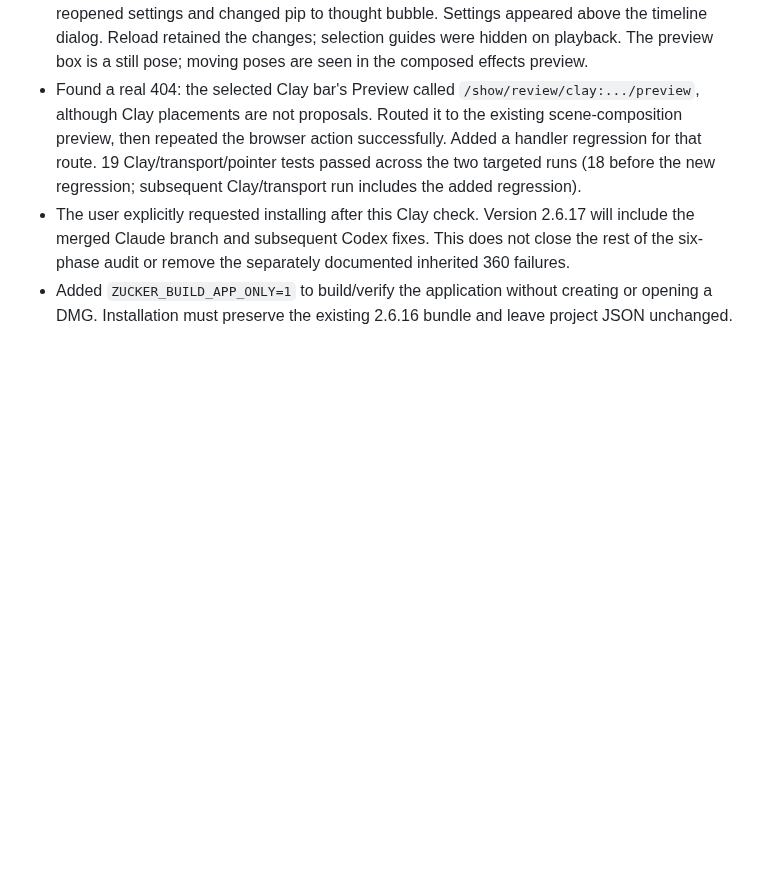
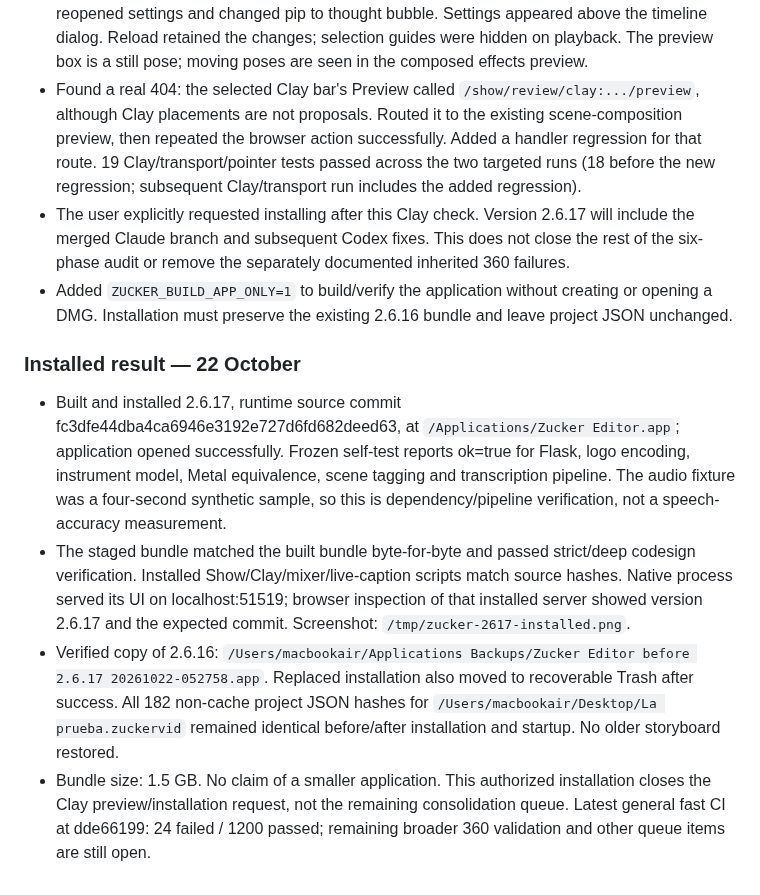
Before and after one commit to amehcgracia-byte/zucker_videos, a Markdown page: docs/SHOW_CONSOLIDATION_AUDIT_2026-10-21.md, the part around the change. GitHub-like rendering; blank space fills up the shorter version.

Commit message:
Document verified 2.6.17 installation and preserved project state

```diff
--- a/docs/SHOW_CONSOLIDATION_AUDIT_2026-10-21.md
+++ b/docs/SHOW_CONSOLIDATION_AUDIT_2026-10-21.md
@@ -106,3 +106,9 @@ Status vocabulary: **implemented** = source exists; **verified** = observed beha
 - Found a real 404: the selected Clay bar's Preview called `/show/review/clay:.../preview`, although Clay placements are not proposals. Routed it to the existing scene-composition preview, then repeated the browser action successfully. Added a handler regression for that route. 19 Clay/transport/pointer tests passed across the two targeted runs (18 before the new regression; subsequent Clay/transport run includes the added regression).
 - The user explicitly requested installing after this Clay check. Version 2.6.17 will include the merged Claude branch and subsequent Codex fixes. This does not close the rest of the six-phase audit or remove the separately documented inherited 360 failures.
 - Added `ZUCKER_BUILD_APP_ONLY=1` to build/verify the application without creating or opening a DMG. Installation must preserve the existing 2.6.16 bundle and leave project JSON unchanged.
+
+### Installed result — 22 October
+- Built and installed 2.6.17, runtime source commit fc3dfe44dba4ca6946e3192e727d6fd682deed63, at `/Applications/Zucker Editor.app`; application opened successfully. Frozen self-test reports ok=true for Flask, logo encoding, instrument model, Metal equivalence, scene tagging and transcription pipeline. The audio fixture was a four-second synthetic sample, so this is dependency/pipeline verification, not a speech-accuracy measurement.
+- The staged bundle matched the built bundle byte-for-byte and passed strict/deep codesign verification. Installed Show/Clay/mixer/live-caption scripts match source hashes. Native process served its UI on localhost:51519; browser inspection of that installed server showed version 2.6.17 and the expected commit. Screenshot: `/tmp/zucker-2617-installed.png`.
+- Verified copy of 2.6.16: `/Users/macbookair/Applications Backups/Zucker Editor before 2.6.17 20261022-052758.app`. Replaced installation also moved to recoverable Trash after success. All 182 non-cache project JSON hashes for `/Users/macbookair/Desktop/La prueba.zuckervid` remained identical before/after installation and startup. No older storyboard restored.
+- Bundle size: 1.5 GB. No claim of a smaller application. This authorized installation closes the Clay preview/installation request, not the remaining consolidation queue. Latest general fast CI at dde66199: 24 failed / 1200 passed; remaining broader 360 validation and other queue items are still open.
```
